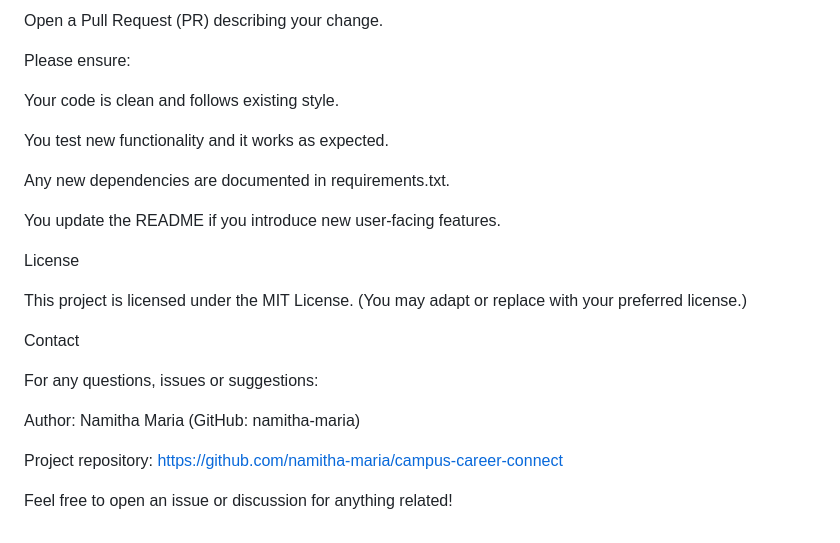
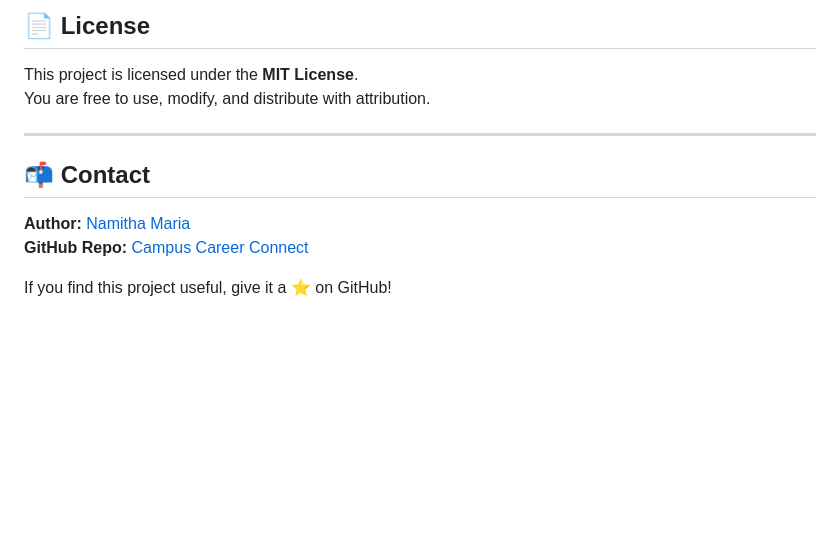
Before and after one commit to namitha-maria/campus-career-connect, a Markdown page: README.md, the part around the change printed below. GitHub-like rendering; blank space fills up the shorter version.

```diff
--- a/README.md
+++ b/README.md
@@ -167,26 +149,14 @@ Push to your branch: git push origin feature/my‑awesome‑feature.
 
-Open a Pull Request (PR) describing your change.
+## 📄 License
 
-Please ensure:
+This project is licensed under the **MIT License**.
+You are free to use, modify, and distribute with attribution.
 
-Your code is clean and follows existing style.
+---
 
-You test new functionality and it works as expected.
+## 📬 Contact
 
-Any new dependencies are documented in requirements.txt.
+**Author:** [Namitha Maria](https://github.com/namitha-maria)
+**GitHub Repo:** [Campus Career Connect](https://github.com/namitha-maria/campus-career-connect)
 
-You update the README if you introduce new user‑facing features.
-
-License
-
-This project is licensed under the MIT License. (You may adapt or replace with your preferred license.)
-
-Contact
-
-For any questions, issues or suggestions:
-
-Author: Namitha Maria (GitHub: namitha‑maria)
-
-Project repository: https://github.com/namitha-maria/campus-career-connect
-
-Feel free to open an issue or discussion for anything related!
+If you find this project useful, give it a ⭐ on GitHub!
```
Also changed, not shown: other parts of README.md (+98 -116 lines).
